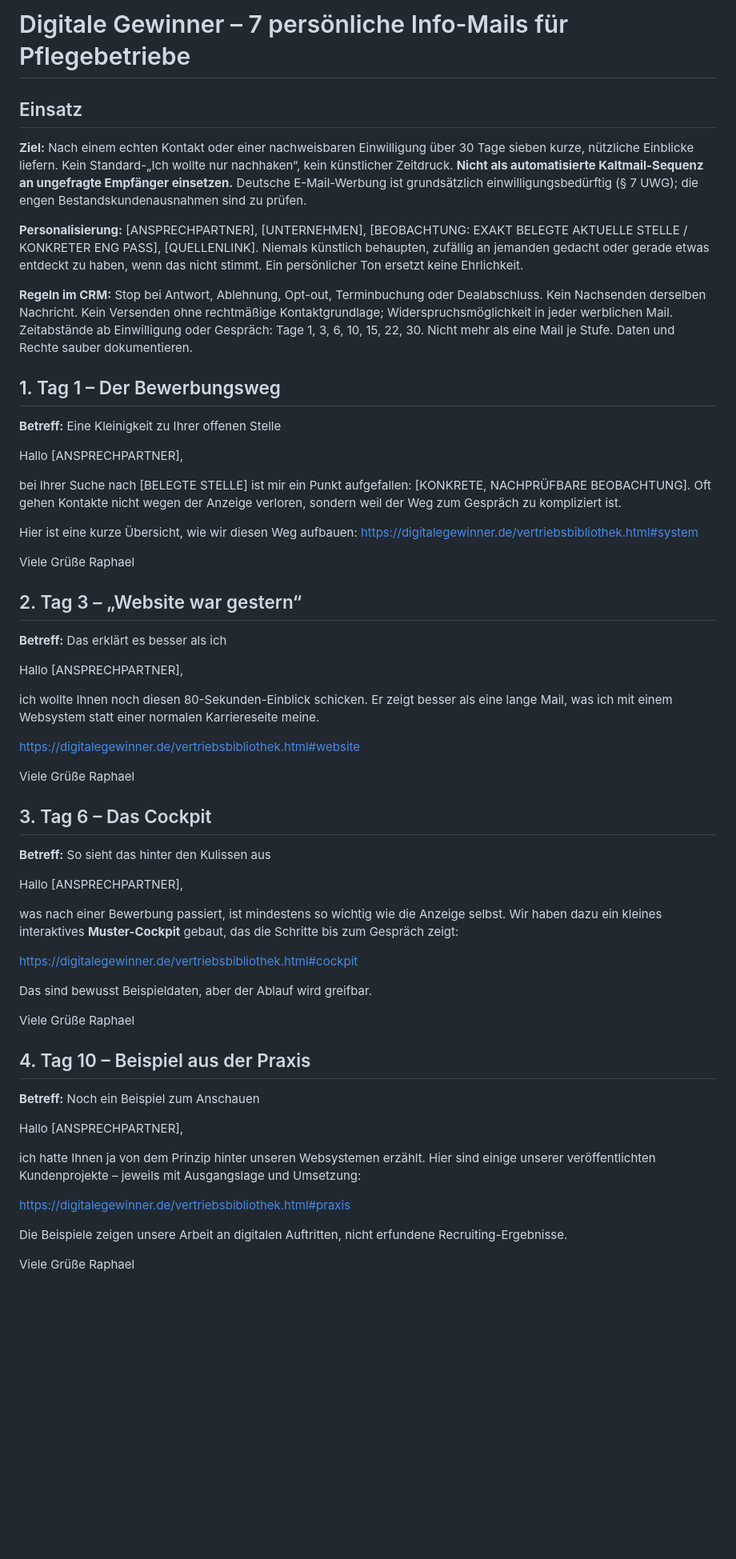
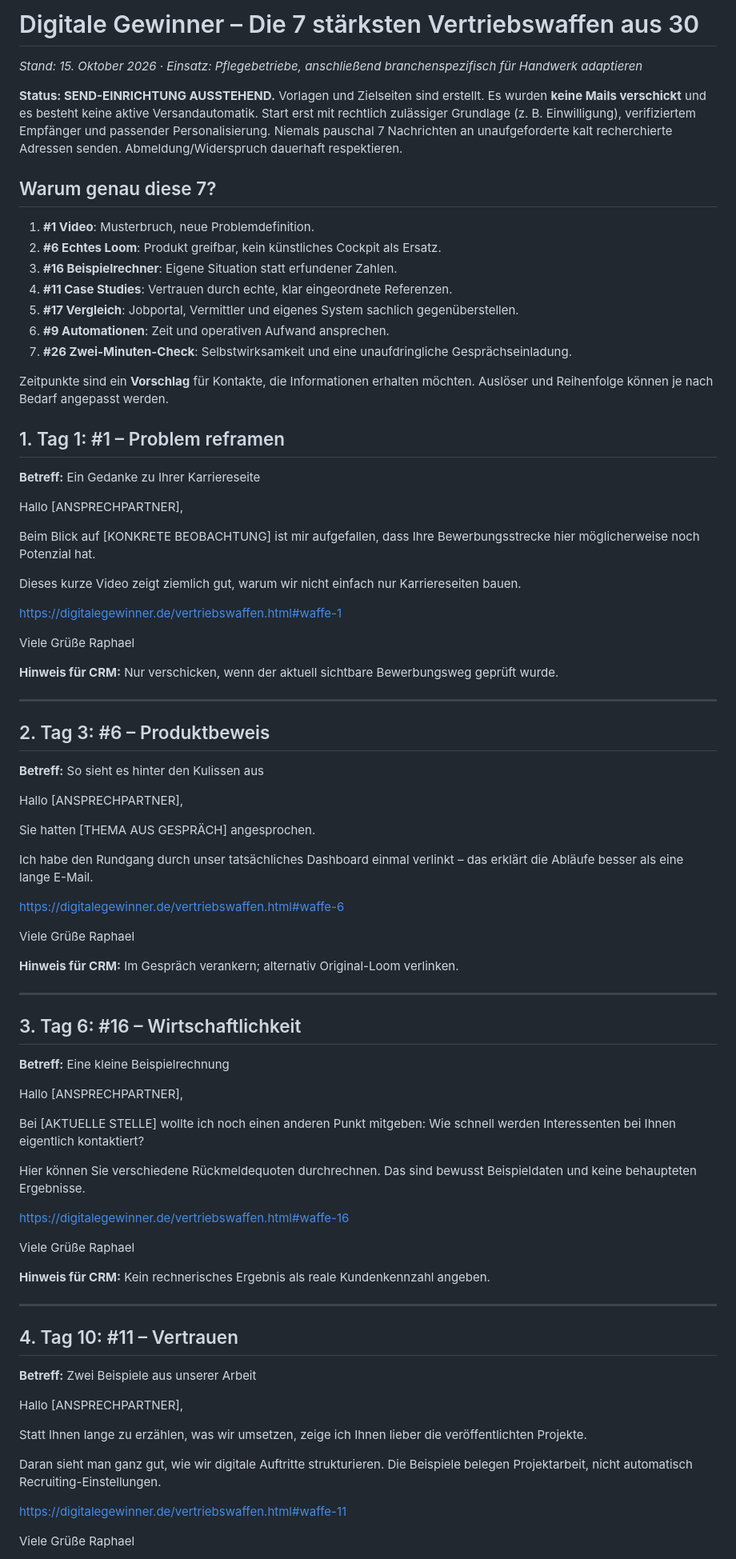
Before and after one commit to ravoeee-droid/digitale-gewinner, a Markdown page: vertrieb/7er-info-mail-serie-pflege.md, the part around one of its changes. Shown at 80% size. GitHub-like rendering; blank space fills up the shorter version.

Commit message:
Select seven strongest of 30 assets for personal opt-in nurture

```diff
--- a/vertrieb/7er-info-mail-serie-pflege.md
+++ b/vertrieb/7er-info-mail-serie-pflege.md
@@ -1,60 +1,87 @@
-# Digitale Gewinner – 7 persönliche Info-Mails für Pflegebetriebe
+# Digitale Gewinner – Die 7 stärksten Vertriebswaffen aus 30
+_Stand: 15. Oktober 2026 · Einsatz: Pflegebetriebe, anschließend branchenspezifisch für Handwerk adaptieren_
 
-## Einsatz
-**Ziel:** Nach einem echten Kontakt oder einer nachweisbaren Einwilligung über 30 Tage sieben kurze, nützliche Einblicke liefern. Kein Standard-„Ich wollte nur nachhaken“, kein künstlicher Zeitdruck. **Nicht als automatisierte Kaltmail-Sequenz an ungefragte Empfänger einsetzen.** Deutsche E-Mail-Werbung ist grundsätzlich einwilligungsbedürftig (§ 7 UWG); die engen Bestandskundenausnahmen sind zu prüfen.
+**Status: SEND-EINRICHTUNG AUSSTEHEND.** Vorlagen und Zielseiten sind erstellt. Es wurden **keine Mails verschickt** und es besteht keine aktive Versandautomatik. Start erst mit rechtlich zulässiger Grundlage (z. B. Einwilligung), verifiziertem Empfänger und passender Personalisierung. Niemals pauschal 7 Nachrichten an unaufgeforderte kalt recherchierte Adressen senden. Abmeldung/Widerspruch dauerhaft respektieren.
 
-**Personalisierung:** [ANSPRECHPARTNER], [UNTERNEHMEN], [BEOBACHTUNG: EXAKT BELEGTE AKTUELLE STELLE / KONKRETER ENG PASS], [QUELLENLINK]. Niemals künstlich behaupten, zufällig an jemanden gedacht oder gerade etwas entdeckt zu haben, wenn das nicht stimmt. Ein persönlicher Ton ersetzt keine Ehrlichkeit.
+## Warum genau diese 7?
+1. **#1 Video**: Musterbruch, neue Problemdefinition.
+2. **#6 Echtes Loom**: Produkt greifbar, kein künstliches Cockpit als Ersatz.
+3. **#16 Beispielrechner**: Eigene Situation statt erfundener Zahlen.
+4. **#11 Case Studies**: Vertrauen durch echte, klar eingeordnete Referenzen.
+5. **#17 Vergleich**: Jobportal, Vermittler und eigenes System sachlich gegenüberstellen.
+6. **#9 Automationen**: Zeit und operativen Aufwand ansprechen.
+7. **#26 Zwei-Minuten-Check**: Selbstwirksamkeit und eine unaufdringliche Gesprächseinladung.
 
-**Regeln im CRM:** Stop bei Antwort, Ablehnung, Opt-out, Terminbuchung oder Dealabschluss. Kein Nachsenden derselben Nachricht. Kein Versenden ohne rechtmäßige Kontaktgrundlage; Widerspruchsmöglichkeit in jeder werblichen Mail. Zeitabstände ab Einwilligung oder Gespräch: Tage 1, 3, 6, 10, 15, 22, 30. Nicht mehr als eine Mail je Stufe. Daten und Rechte sauber dokumentieren.
+Zeitpunkte sind ein **Vorschlag** für Kontakte, die Informationen erhalten möchten. Auslöser und Reihenfolge können je nach Bedarf angepasst werden.
 
-## 1. Tag 1 – Der Bewerbungsweg
-**Betreff:** Eine Kleinigkeit zu Ihrer offenen Stelle
+## 1. Tag 1: #1 – Problem reframen
+
+**Betreff:** Ein Gedanke zu Ihrer Karriereseite
 
 Hallo [ANSPRECHPARTNER],
 
-bei Ihrer Suche nach [BELEGTE STELLE] ist mir ein Punkt aufgefallen: [KONKRETE, NACHPRÜFBARE BEOBACHTUNG]. Oft gehen Kontakte nicht wegen der Anzeige verloren, sondern weil der Weg zum Gespräch zu kompliziert ist.
+Beim Blick auf [KONKRETE BEOBACHTUNG] ist mir aufgefallen, dass Ihre Bewerbungsstrecke hier möglicherweise noch Potenzial hat.
 
-Hier ist eine kurze Übersicht, wie wir diesen Weg aufbauen: https://digitalegewinner.de/vertriebsbibliothek.html#system
+Dieses kurze Video zeigt ziemlich gut, warum wir nicht einfach nur Karriereseiten bauen.
+
+https://digitalegewinner.de/vertriebswaffen.html#waffe-1
 
 Viele Grüße
 Raphael
 
-## 2. Tag 3 – „Website war gestern“
-**Betreff:** Das erklärt es besser als ich
+**Hinweis für CRM:** Nur verschicken, wenn der aktuell sichtbare Bewerbungsweg geprüft wurde.
+
+---
+
+## 2. Tag 3: #6 – Produktbeweis
+
+**Betreff:** So sieht es hinter den Kulissen aus
 
 Hallo [ANSPRECHPARTNER],
 
-ich wollte Ihnen noch diesen 80-Sekunden-Einblick schicken. Er zeigt besser als eine lange Mail, was ich mit einem Websystem statt einer normalen Karriereseite meine.
+Sie hatten [THEMA AUS GESPRÄCH] angesprochen.
 
-https://digitalegewinner.de/vertriebsbibliothek.html#website
+Ich habe den Rundgang durch unser tatsächliches Dashboard einmal verlinkt – das erklärt die Abläufe besser als eine lange E-Mail.
+
+https://digitalegewinner.de/vertriebswaffen.html#waffe-6
 
 Viele Grüße
 Raphael
 
-## 3. Tag 6 – Das Cockpit
-**Betreff:** So sieht das hinter den Kulissen aus
+**Hinweis für CRM:** Im Gespräch verankern; alternativ Original-Loom verlinken.
+
+---
+
+## 3. Tag 6: #16 – Wirtschaftlichkeit
+
+**Betreff:** Eine kleine Beispielrechnung
 
 Hallo [ANSPRECHPARTNER],
 
-was nach einer Bewerbung passiert, ist mindestens so wichtig wie die Anzeige selbst. Wir haben dazu ein kleines interaktives **Muster-Cockpit** gebaut, das die Schritte bis zum Gespräch zeigt:
+Bei [AKTUELLE STELLE] wollte ich noch einen anderen Punkt mitgeben: Wie schnell werden Interessenten bei Ihnen eigentlich kontaktiert?
 
-https://digitalegewinner.de/vertriebsbibliothek.html#cockpit
+Hier können Sie verschiedene Rückmeldequoten durchrechnen. Das sind bewusst Beispieldaten und keine behaupteten Ergebnisse.
 
-Das sind bewusst Beispieldaten, aber der Ablauf wird greifbar.
+https://digitalegewinner.de/vertriebswaffen.html#waffe-16
 
 Viele Grüße
 Raphael
 
-## 4. Tag 10 – Beispiel aus der Praxis
-**Betreff:** Noch ein Beispiel zum Anschauen
+**Hinweis für CRM:** Kein rechnerisches Ergebnis als reale Kundenkennzahl angeben.
+
+---
+
+## 4. Tag 10: #11 – Vertrauen
+
+**Betreff:** Zwei Beispiele aus unserer Arbeit
 
 Hallo [ANSPRECHPARTNER],
 
-ich hatte Ihnen ja von dem Prinzip hinter unseren Websystemen erzählt. Hier sind einige unserer veröffentlichten Kundenprojekte – jeweils mit Ausgangslage und Umsetzung:
+Statt Ihnen lange zu erzählen, was wir umsetzen, zeige ich Ihnen lieber die veröffentlichten Projekte.
 
-https://digitalegewinner.de/vertriebsbibliothek.html#praxis
+Daran sieht man ganz gut, wie wir digitale Auftritte strukturieren. Die Beispiele belegen Projektarbeit, nicht automatisch Recruiting-Einstellungen.
 
-Die Beispiele zeigen unsere Arbeit an digitalen Auftritten, nicht erfundene Recruiting-Ergebnisse.
+https://digitalegewinner.de/vertriebswaffen.html#waffe-11
 
 Viele Grüße
 Raphael
```
Also changed, not shown: other parts of vertrieb/7er-info-mail-serie-pflege.md (+47 -20 lines).
